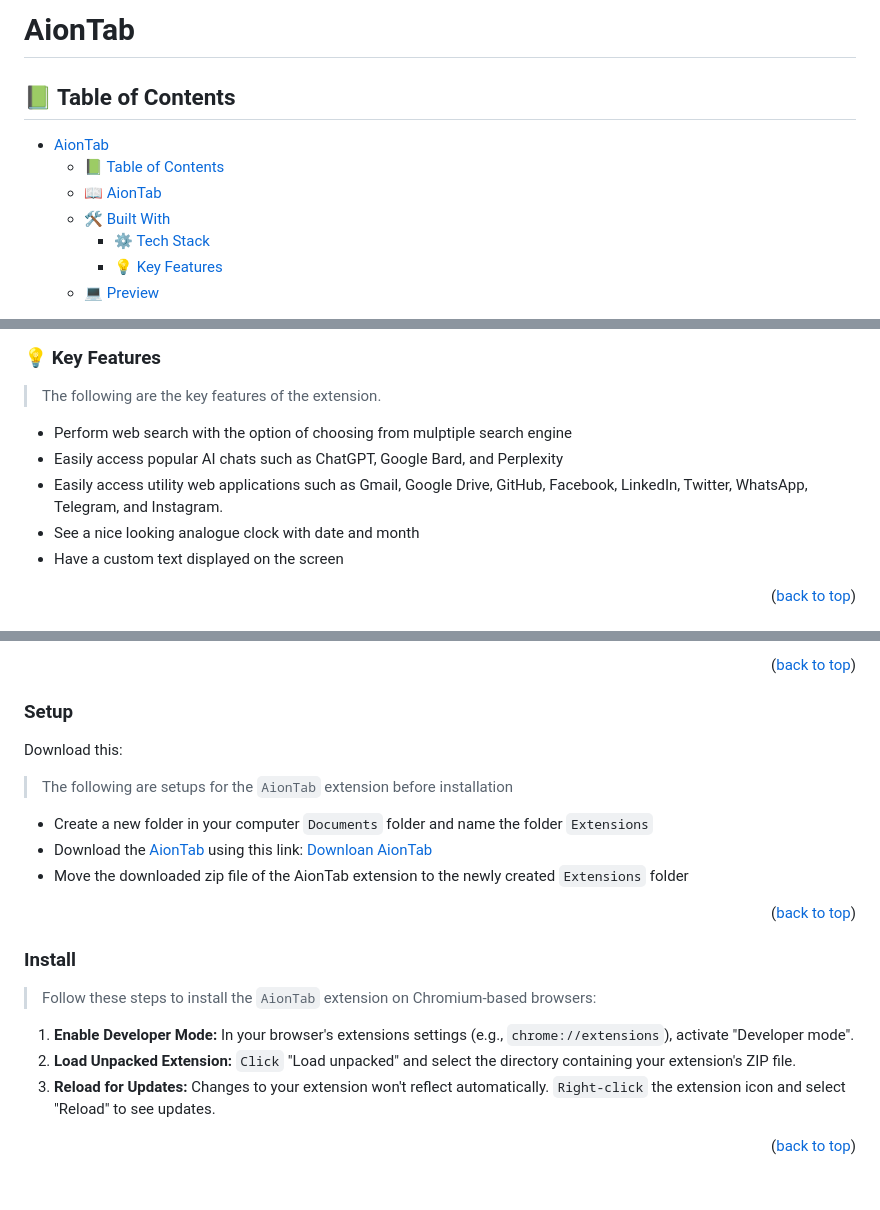
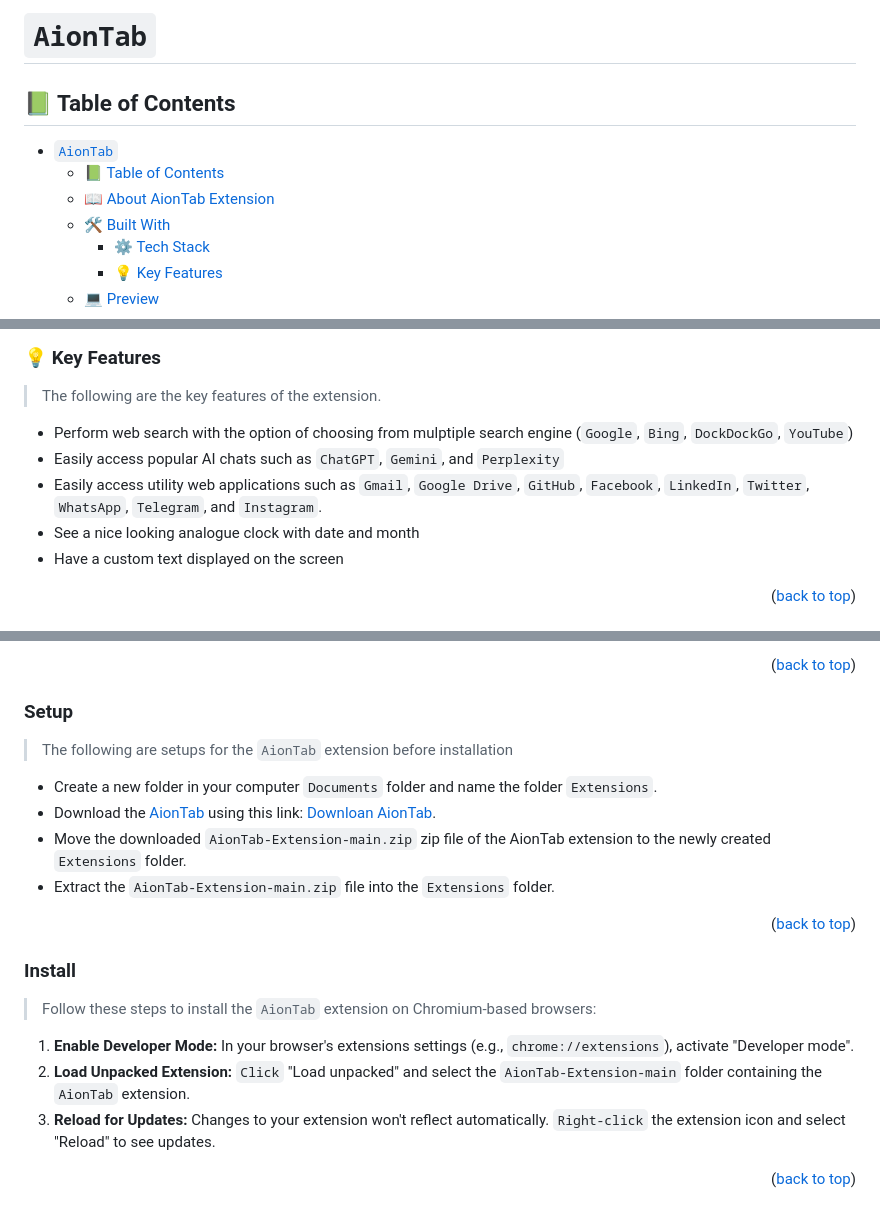
Before and after one commit to PraisesPJMT/AionTab-Extension, a Markdown page: README.md, 3 parts joined by grey strips. GitHub-like rendering.

Commit message:
`doc:` update README file

```diff
--- a/README.md
+++ b/README.md
@@ -1,10 +1,10 @@
-# AionTab <a name="readme-top"></a>
+# `AionTab` <a name="readme-top"></a>
 
 ## 📗 Table of Contents
 
-- [AionTab ](#aiontab-)
+- [`AionTab` ](#aiontab-)
   - [📗 Table of Contents](#-table-of-contents)
-  - [📖 AionTab ](#-aiontab-)
+  - [📖 About AionTab Extension ](#-about-aiontab-extension-)
   - [🛠 Built With ](#-built-with-)
     - [⚙️ Tech Stack ](#️-tech-stack-)
     - [💡 Key Features ](#-key-features-)
@@ -47,9 +53,9 @@
 
 > The following are the key features of the extension.
 
-- Perform web search with the option of choosing from mulptiple search engine
-- Easily access popular AI chats such as ChatGPT, Google Bard, and Perplexity
-- Easily access utility web applications such as Gmail, Google Drive, GitHub, Facebook, LinkedIn, Twitter, WhatsApp, Telegram, and Instagram.
+- Perform web search with the option of choosing from mulptiple search engine (`Google`, `Bing`, `DockDockGo`, `YouTube`)
+- Easily access popular AI chats such as `ChatGPT`, `Gemini`, and `Perplexity`
+- Easily access utility web applications such as `Gmail`, `Google Drive`, `GitHub`, `Facebook`, `LinkedIn`, `Twitter`, `WhatsApp`, `Telegram`, and `Instagram`.
 - See a nice looking analogue clock with date and month
 - Have a custom text displayed on the screen
 <!-- Add more features as necessary -->
@@ -92,13 +98,12 @@ Install a modern browser e.g
 
 ### Setup
 
-Download this:
-
 > The following are setups for the `AionTab` extension before installation
 
-- Create a new folder in your computer `Documents` folder and name the folder `Extensions`
-- Download the [AionTab](https://github.com/PraisesPJMT/AionTab-Extension/) using this link: [Downloan AionTab](https://github.com/PraisesPJMT/AionTab-Extension/archive/refs/heads/main.zip)
-- Move the downloaded zip file of the AionTab extension to the newly created `Extensions` folder
+- Create a new folder in your computer `Documents` folder and name the folder `Extensions`.
+- Download the [AionTab](https://github.com/PraisesPJMT/AionTab-Extension/) using this link: [Downloan AionTab](https://github.com/PraisesPJMT/AionTab-Extension/archive/refs/heads/main.zip).
+- Move the downloaded `AionTab-Extension-main.zip` zip file of the AionTab extension to the newly created `Extensions` folder.
+- Extract the `AionTab-Extension-main.zip` file into the `Extensions` folder.
 
 <p align="right">(<a href="#readme-top">back to top</a>)</p>
 
@@ -107,7 +112,7 @@ Download this:
 > Follow these steps to install the `AionTab` extension on Chromium-based browsers:
 
 1. **Enable Developer Mode:** In your browser's extensions settings (e.g., `chrome://extensions`), activate "Developer mode".
-2. **Load Unpacked Extension:** `Click` "Load unpacked" and select the directory containing your extension's ZIP file.
+2. **Load Unpacked Extension:** `Click` "Load unpacked" and select the `AionTab-Extension-main` folder containing the `AionTab` extension.
 3. **Reload for Updates:** Changes to your extension won't reflect automatically. `Right-click` the extension icon and select "Reload" to see updates.
 
 <p align="right">(<a href="#readme-top">back to top</a>)</p>
```
Also changed, not shown: other parts of README.md (+11 -5 lines).
